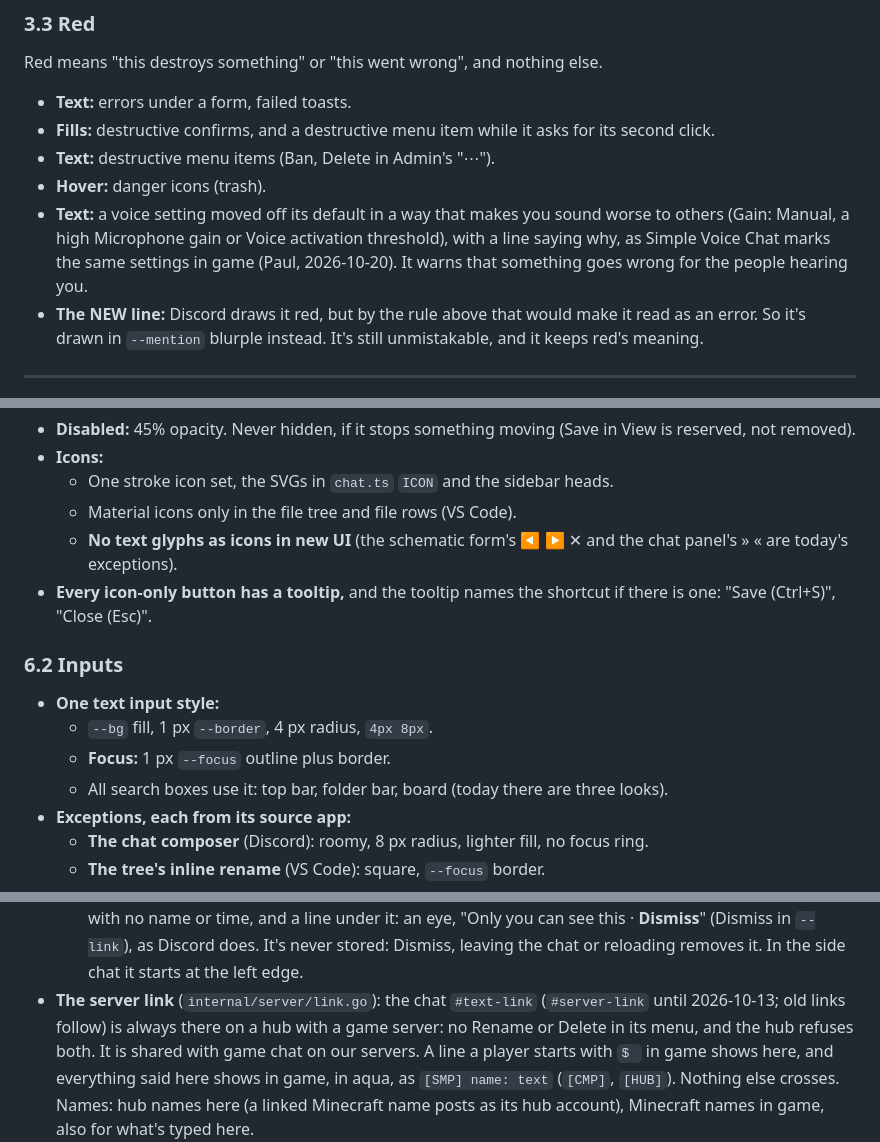
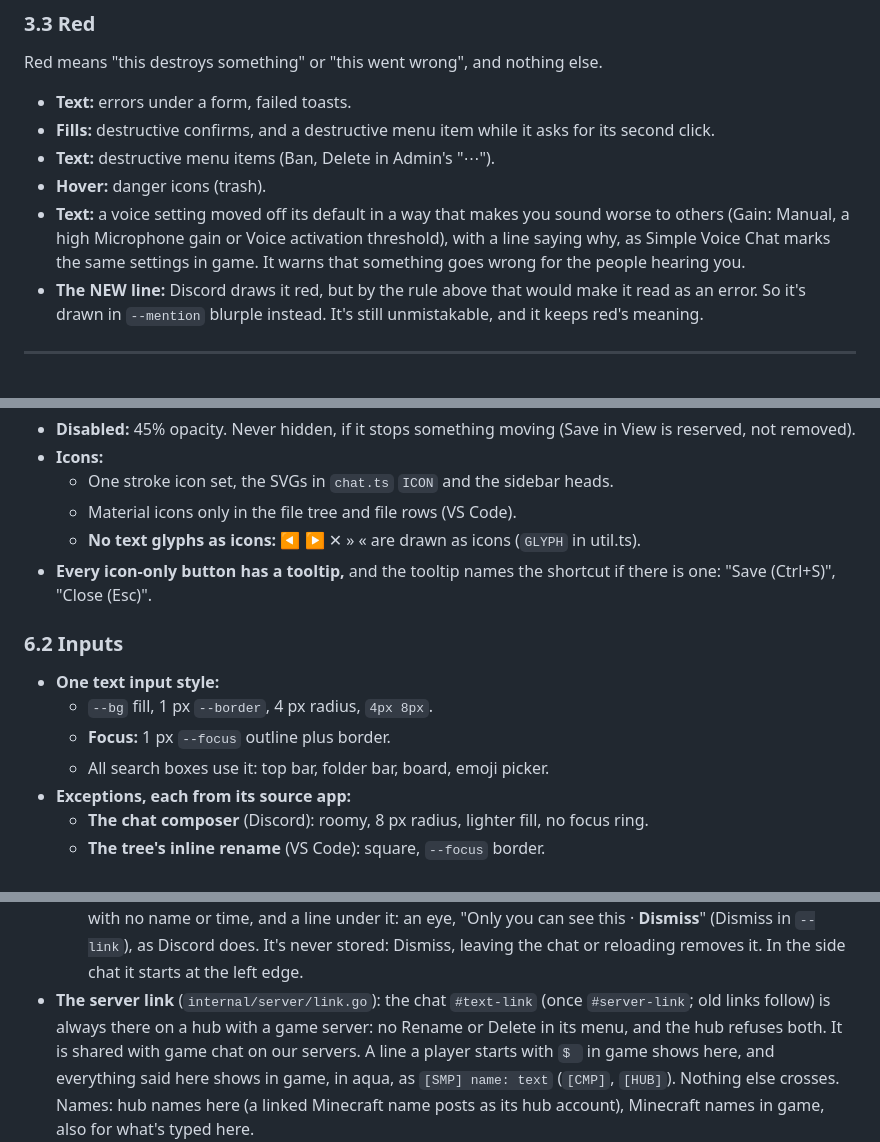
Before and after one commit to grandpaul2/mt-hub, a Markdown page: docs/style-guide.md, 3 parts joined by grey strips. GitHub-like rendering.

```diff
--- a/docs/style-guide.md
+++ b/docs/style-guide.md
@@ -190,8 +188,8 @@ Red means "this destroys something" or "this went wrong", and nothing else.
 - **Hover:** danger icons (trash).
 - **Text:** a voice setting moved off its default in a way that makes you sound worse to
   others (Gain: Manual, a high Microphone gain or Voice activation threshold), with a line
-  saying why, as Simple Voice Chat marks the same settings in game (Paul, 2026-10-20). It
-  warns that something goes wrong for the people hearing you.
+  saying why, as Simple Voice Chat marks the same settings in game. It warns that something
+  goes wrong for the people hearing you.
 - **The NEW line:** Discord draws it red, but by the rule above that
   would make it read as an error. So it's drawn in `--mention` blurple instead. It's still
   unmistakable, and it keeps red's meaning.
@@ -305,8 +304,7 @@ Red means "this destroys something" or "this went wrong", and nothing else.
 - **Icons:**
   - One stroke icon set, the SVGs in `chat.ts` `ICON` and the sidebar heads.
   - Material icons only in the file tree and file rows (VS Code).
-  - **No text glyphs as icons in new UI** (the schematic form's ◀ ▶ ✕ and the chat panel's
-    » « are today's exceptions).
+  - **No text glyphs as icons:** ◀ ▶ ✕ » « are drawn as icons (`GLYPH` in util.ts).
 - **Every icon-only button has a tooltip,** and the tooltip names the shortcut if there is one:
   "Save (Ctrl+S)", "Close (Esc)".
 
@@ -315,7 +313,7 @@ Red means "this destroys something" or "this went wrong", and nothing else.
 - **One text input style:**
   - `--bg` fill, 1 px `--border`, 4 px radius, `4px 8px`.
   - **Focus:** 1 px `--focus` outline plus border.
-  - All search boxes use it: top bar, folder bar, board (today there are three looks).
+  - All search boxes use it: top bar, folder bar, board, emoji picker.
 - **Exceptions, each from its source app:**
   - **The chat composer** (Discord): roomy, 8 px radius, lighter fill, no focus ring.
   - **The tree's inline rename** (VS Code): square, `--focus` border.
@@ -637,8 +633,8 @@ separate dialogs.
     newest message, with no name or time, and a line under it: an eye, "Only you can see
     this · **Dismiss**" (Dismiss in `--link`), as Discord does. It's never stored: Dismiss,
     leaving the chat or reloading removes it. In the side chat it starts at the left edge.
-- **The server link** (`internal/server/link.go`): the chat `#text-link` (`#server-link`
-  until 2026-10-13; old links follow) is always there on a hub with a game server: no Rename
+- **The server link** (`internal/server/link.go`): the chat `#text-link` (once `#server-link`;
+  old links follow) is always there on a hub with a game server: no Rename
   or Delete in its menu, and the hub refuses both. It is
   shared with game chat on our servers. A line a player starts with `$ ` in game shows here,
   and everything said here shows in game, in aqua, as `[SMP] name: text` (`[CMP]`, `[HUB]`).
```
Also changed, not shown: other parts of docs/style-guide.md (+29 -33 lines).
